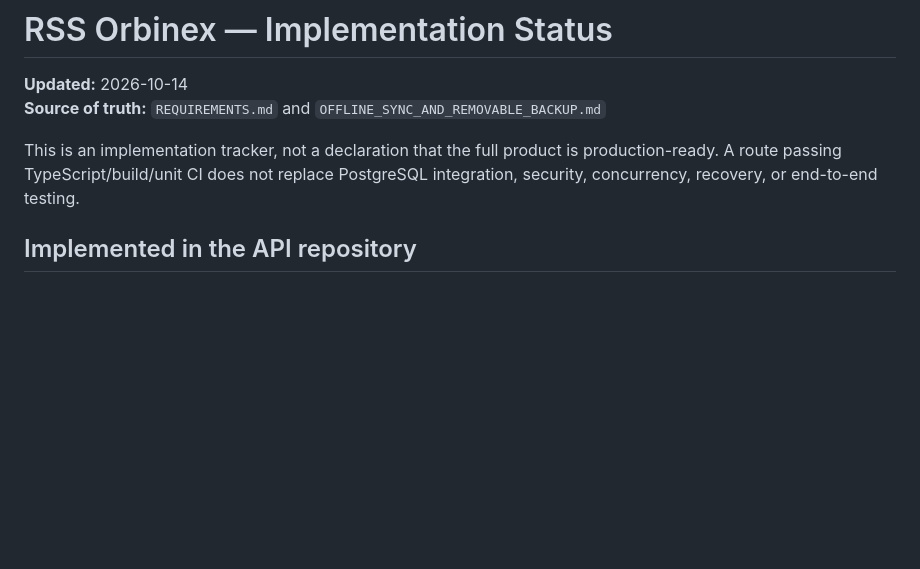
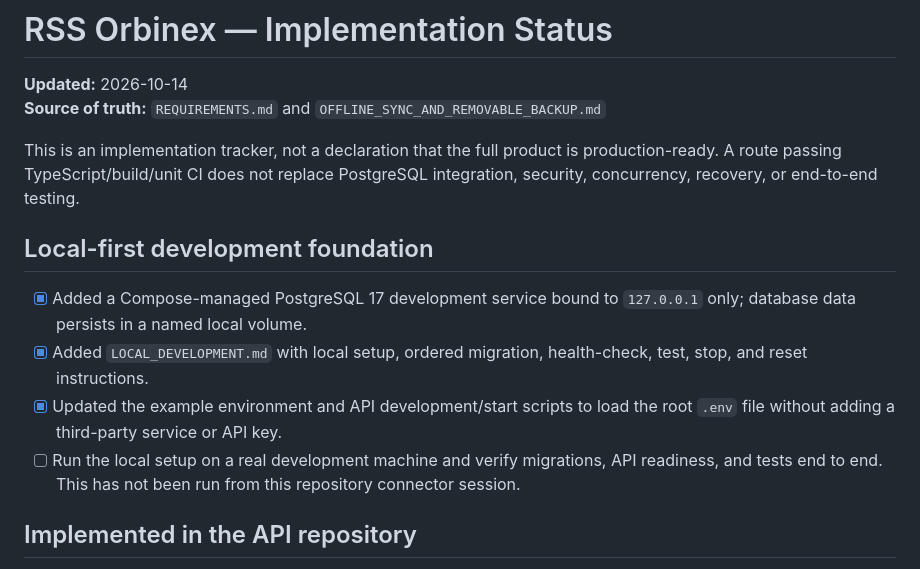
Before and after one commit to riyazamra1/RSS-Orbinex, a Markdown page: IMPLEMENTATION_STATUS.md, the part around the change. Rendered like a GitHub page; blank space fills up the shorter version.

Commit message:
Track local-first development setup and verification status

```diff
--- a/IMPLEMENTATION_STATUS.md
+++ b/IMPLEMENTATION_STATUS.md
@@ -4,6 +4,13 @@
 **Source of truth:** `REQUIREMENTS.md` and `OFFLINE_SYNC_AND_REMOVABLE_BACKUP.md`
 
 This is an implementation tracker, not a declaration that the full product is production-ready. A route passing TypeScript/build/unit CI does not replace PostgreSQL integration, security, concurrency, recovery, or end-to-end testing.
+
+## Local-first development foundation
+
+- [x] Added a Compose-managed PostgreSQL 17 development service bound to `127.0.0.1` only; database data persists in a named local volume.
+- [x] Added `LOCAL_DEVELOPMENT.md` with local setup, ordered migration, health-check, test, stop, and reset instructions.
+- [x] Updated the example environment and API development/start scripts to load the root `.env` file without adding a third-party service or API key.
+- [ ] Run the local setup on a real development machine and verify migrations, API readiness, and tests end to end. This has not been run from this repository connector session.
 
 ## Implemented in the API repository
 
```
